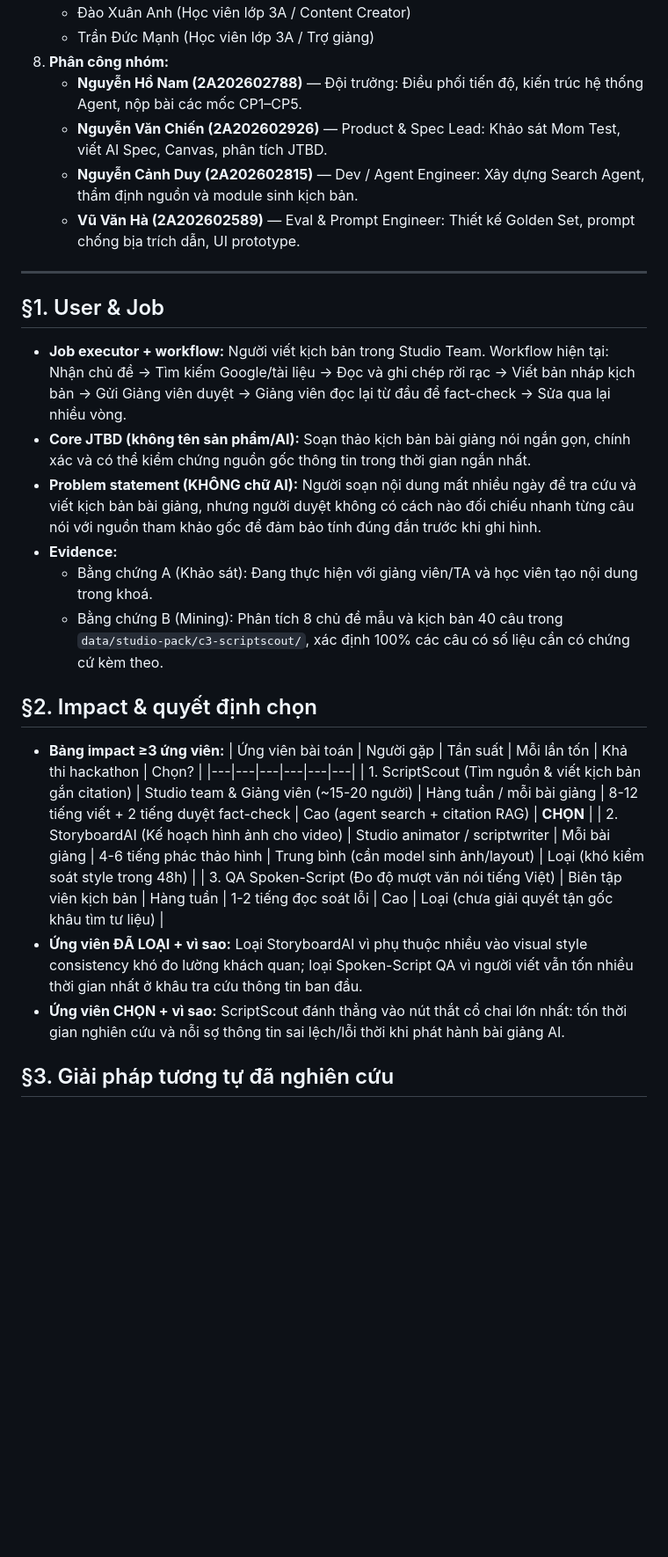
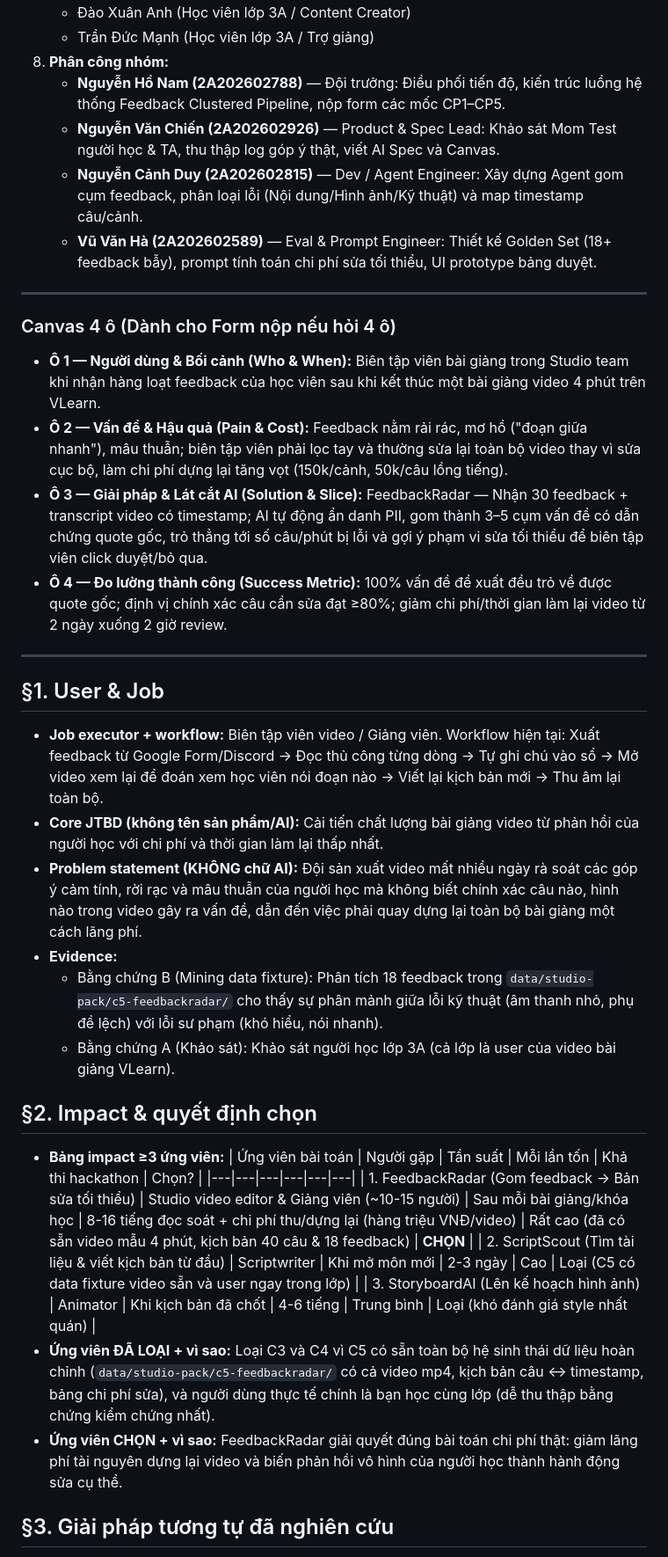
Before and after one commit to nghon4maeri/K4-3A-E402-HelloWorld, a Markdown page: spec.md, the part around one of its changes. Shown at 88% size. GitHub-like rendering; blank space fills up the shorter version.

```diff
--- a/spec.md
+++ b/spec.md
@@ -23,29 +23,37 @@ Loại: [x] Tính năng mới
    - Đào Xuân Anh (Học viên lớp 3A / Content Creator)
    - Trần Đức Mạnh (Học viên lớp 3A / Trợ giảng)
 8. **Phân công nhóm:**
-   - **Nguyễn Hồ Nam (2A202602788)** — Đội trưởng: Điều phối tiến độ, kiến trúc hệ thống Agent, nộp bài các mốc CP1–CP5.
-   - **Nguyễn Văn Chiến (2A202602926)** — Product & Spec Lead: Khảo sát Mom Test, viết AI Spec, Canvas, phân tích JTBD.
-   - **Nguyễn Cảnh Duy (2A202602815)** — Dev / Agent Engineer: Xây dựng Search Agent, thẩm định nguồn và module sinh kịch bản.
-   - **Vũ Văn Hà (2A202602589)** — Eval & Prompt Engineer: Thiết kế Golden Set, prompt chống bịa trích dẫn, UI prototype.
+   - **Nguyễn Hồ Nam (2A202602788)** — Đội trưởng: Điều phối tiến độ, kiến trúc luồng hệ thống Feedback Clustered Pipeline, nộp form các mốc CP1–CP5.
+   - **Nguyễn Văn Chiến (2A202602926)** — Product & Spec Lead: Khảo sát Mom Test người học & TA, thu thập log góp ý thật, viết AI Spec và Canvas.
+   - **Nguyễn Cảnh Duy (2A202602815)** — Dev / Agent Engineer: Xây dựng Agent gom cụm feedback, phân loại lỗi (Nội dung/Hình ảnh/Kỹ thuật) và map timestamp câu/cảnh.
+   - **Vũ Văn Hà (2A202602589)** — Eval & Prompt Engineer: Thiết kế Golden Set (18+ feedback bẫy), prompt tính toán chi phí sửa tối thiểu, UI prototype bảng duyệt.
+
+---
+
+### Canvas 4 ô (Dành cho Form nộp nếu hỏi 4 ô)
+* **Ô 1 — Người dùng & Bối cảnh (Who & When):** Biên tập viên bài giảng trong Studio team khi nhận hàng loạt feedback của học viên sau khi kết thúc một bài giảng video 4 phút trên VLearn.
+* **Ô 2 — Vấn đề & Hậu quả (Pain & Cost):** Feedback nằm rải rác, mơ hồ ("đoạn giữa nhanh"), mâu thuẫn; biên tập viên phải lọc tay và thường sửa lại toàn bộ video thay vì sửa cục bộ, làm chi phí dựng lại tăng vọt (150k/cảnh, 50k/câu lồng tiếng).
+* **Ô 3 — Giải pháp & Lát cắt AI (Solution & Slice):** FeedbackRadar — Nhận 30 feedback + transcript video có timestamp; AI tự động ẩn danh PII, gom thành 3–5 cụm vấn đề có dẫn chứng quote gốc, trỏ thẳng tới số câu/phút bị lỗi và gợi ý phạm vi sửa tối thiểu để biên tập viên click duyệt/bỏ qua.
+* **Ô 4 — Đo lường thành công (Success Metric):** 100% vấn đề đề xuất đều trỏ về được quote gốc; định vị chính xác câu cần sửa đạt ≥80%; giảm chi phí/thời gian làm lại video từ 2 ngày xuống 2 giờ review.
 
 ---
 
 ## §1. User & Job
-- **Job executor + workflow:** Người viết kịch bản trong Studio Team. Workflow hiện tại: Nhận chủ đề → Tìm kiếm Google/tài liệu → Đọc và ghi chép rời rạc → Viết bản nháp kịch bản → Gửi Giảng viên duyệt → Giảng viên đọc lại từ đầu để fact-check → Sửa qua lại nhiều vòng.
-- **Core JTBD (không tên sản phẩm/AI):** Soạn thảo kịch bản bài giảng nói ngắn gọn, chính xác và có thể kiểm chứng nguồn gốc thông tin trong thời gian ngắn nhất.
-- **Problem statement (KHÔNG chữ AI):** Người soạn nội dung mất nhiều ngày để tra cứu và viết kịch bản bài giảng, nhưng người duyệt không có cách nào đối chiếu nhanh từng câu nói với nguồn tham khảo gốc để đảm bảo tính đúng đắn trước khi ghi hình.
+- **Job executor + workflow:** Biên tập viên video / Giảng viên. Workflow hiện tại: Xuất feedback từ Google Form/Discord → Đọc thủ công từng dòng → Tự ghi chú vào sổ → Mở video xem lại để đoán xem học viên nói đoạn nào → Viết lại kịch bản mới → Thu âm lại toàn bộ.
+- **Core JTBD (không tên sản phẩm/AI):** Cải tiến chất lượng bài giảng video từ phản hồi của người học với chi phí và thời gian làm lại thấp nhất.
+- **Problem statement (KHÔNG chữ AI):** Đội sản xuất video mất nhiều ngày rà soát các góp ý cảm tính, rời rạc và mâu thuẫn của người học mà không biết chính xác câu nào, hình nào trong video gây ra vấn đề, dẫn đến việc phải quay dựng lại toàn bộ bài giảng một cách lãng phí.
 - **Evidence:**
-  - Bằng chứng A (Khảo sát): Đang thực hiện với giảng viên/TA và học viên tạo nội dung trong khoá.
-  - Bằng chứng B (Mining): Phân tích 8 chủ đề mẫu và kịch bản 40 câu trong `data/studio-pack/c3-scriptscout/`, xác định 100% các câu có số liệu cần có chứng cứ kèm theo.
+  - Bằng chứng B (Mining data fixture): Phân tích 18 feedback trong `data/studio-pack/c5-feedbackradar/` cho thấy sự phân mảnh giữa lỗi kỹ thuật (âm thanh nhỏ, phụ đề lệch) với lỗi sư phạm (khó hiểu, nói nhanh).
+  - Bằng chứng A (Khảo sát): Khảo sát người học lớp 3A (cả lớp là user của video bài giảng VLearn).
 
 ## §2. Impact & quyết định chọn
 - **Bảng impact ≥3 ứng viên:**
   | Ứng viên bài toán | Người gặp | Tần suất | Mỗi lần tốn | Khả thi hackathon | Chọn? |
   |---|---|---|---|---|---|
-  | 1. ScriptScout (Tìm nguồn & viết kịch bản gắn citation) | Studio team & Giảng viên (~15-20 người) | Hàng tuần / mỗi bài giảng | 8-12 tiếng viết + 2 tiếng duyệt fact-check | Cao (agent search + citation RAG) | **CHỌN** |
-  | 2. StoryboardAI (Kế hoạch hình ảnh cho video) | Studio animator / scriptwriter | Mỗi bài giảng | 4-6 tiếng phác thảo hình | Trung bình (cần model sinh ảnh/layout) | Loại (khó kiểm soát style trong 48h) |
-  | 3. QA Spoken-Script (Đo độ mượt văn nói tiếng Việt) | Biên tập viên kịch bản | Hàng tuần | 1-2 tiếng đọc soát lỗi | Cao | Loại (chưa giải quyết tận gốc khâu tìm tư liệu) |
-- **Ứng viên ĐÃ LOẠI + vì sao:** Loại StoryboardAI vì phụ thuộc nhiều vào visual style consistency khó đo lường khách quan; loại Spoken-Script QA vì người viết vẫn tốn nhiều thời gian nhất ở khâu tra cứu thông tin ban đầu.
-- **Ứng viên CHỌN + vì sao:** ScriptScout đánh thẳng vào nút thắt cổ chai lớn nhất: tốn thời gian nghiên cứu và nỗi sợ thông tin sai lệch/lỗi thời khi phát hành bài giảng AI.
+  | 1. FeedbackRadar (Gom feedback → Bản sửa tối thiểu) | Studio video editor & Giảng viên (~10-15 người) | Sau mỗi bài giảng/khóa học | 8-16 tiếng đọc soát + chi phí thu/dựng lại (hàng triệu VNĐ/video) | Rất cao (đã có sẵn video mẫu 4 phút, kịch bản 40 câu & 18 feedback) | **CHỌN** |
+  | 2. ScriptScout (Tìm tài liệu & viết kịch bản từ đầu) | Scriptwriter | Khi mở môn mới | 2-3 ngày | Cao | Loại (C5 có data fixture video sẵn và user ngay trong lớp) |
+  | 3. StoryboardAI (Lên kế hoạch hình ảnh) | Animator | Khi kịch bản đã chốt | 4-6 tiếng | Trung bình | Loại (khó đánh giá style nhất quán) |
+- **Ứng viên ĐÃ LOẠI + vì sao:** Loại C3 và C4 vì C5 có sẵn toàn bộ hệ sinh thái dữ liệu hoàn chỉnh (`data/studio-pack/c5-feedbackradar/` có cả video mp4, kịch bản câu ↔ timestamp, bảng chi phí sửa), và người dùng thực tế chính là bạn học cùng lớp (dễ thu thập bằng chứng kiểm chứng nhất).
+- **Ứng viên CHỌN + vì sao:** FeedbackRadar giải quyết đúng bài toán chi phí thật: giảm lãng phí tài nguyên dựng lại video và biến phản hồi vô hình của người học thành hành động sửa cụ thể.
 
 ## §3. Giải pháp tương tự đã nghiên cứu
```
Also changed, not shown: other parts of spec.md (+40 -39 lines), README.md (+5 -5 lines).
